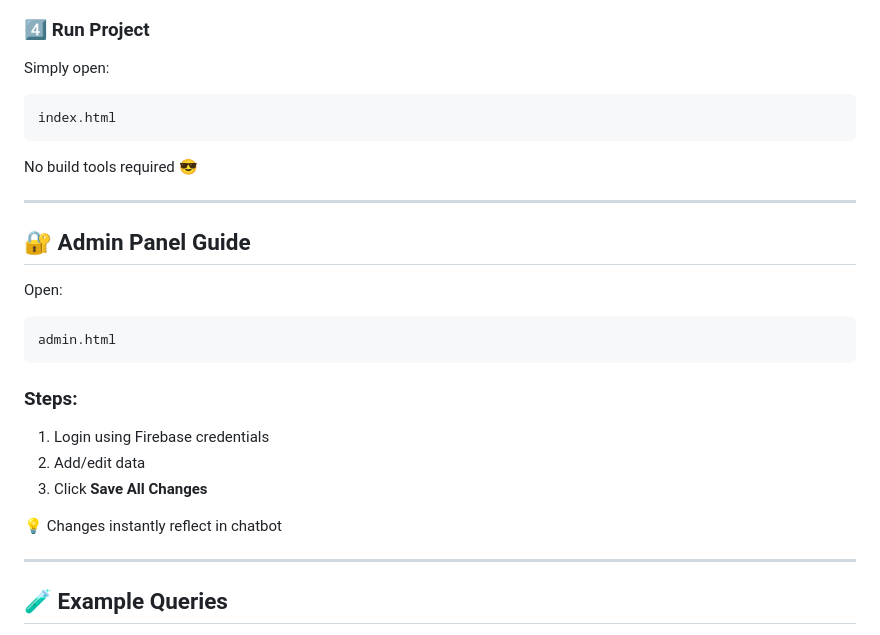
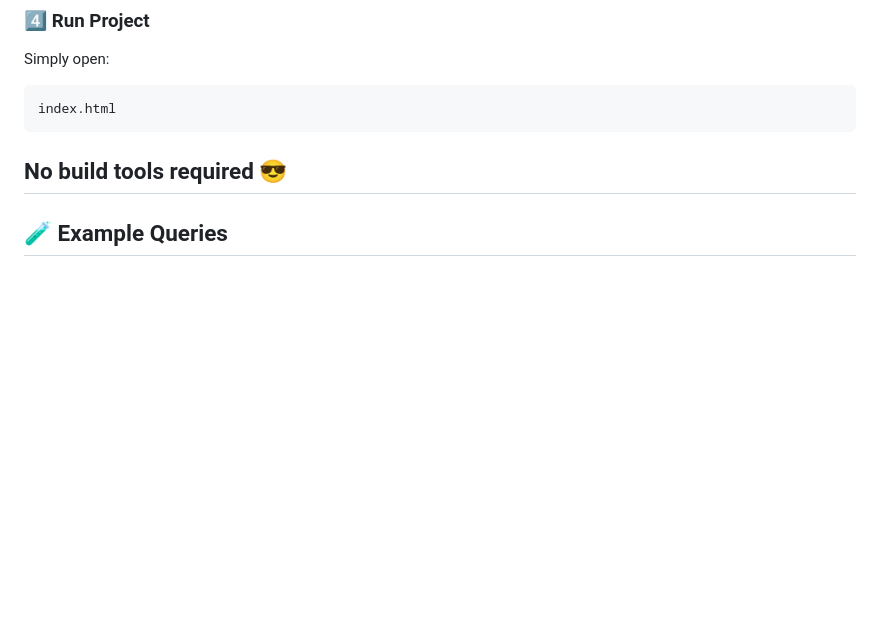
Before and after one commit to akmshamimulislam/Team-Assistant-AI-Powered-Information-Desk, a Markdown page: README.md, the part around the change. GitHub-like rendering; blank space fills up the shorter version.

````diff
--- a/README.md
+++ b/README.md
@@ -197,25 +197,6 @@ index.html
 ```
 
 No build tools required 😎
-
----
-
-## 🔐 Admin Panel Guide
-
-Open:
-
-```
-admin.html
-```
-
-### Steps:
-
-1. Login using Firebase credentials
-2. Add/edit data
-3. Click **Save All Changes**
-
-💡 Changes instantly reflect in chatbot
-
 ---
 
 ## 🧪 Example Queries
````
